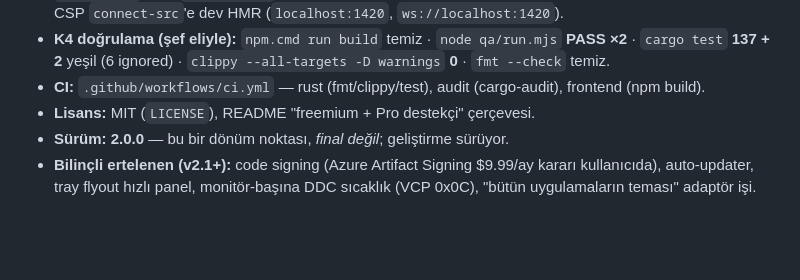
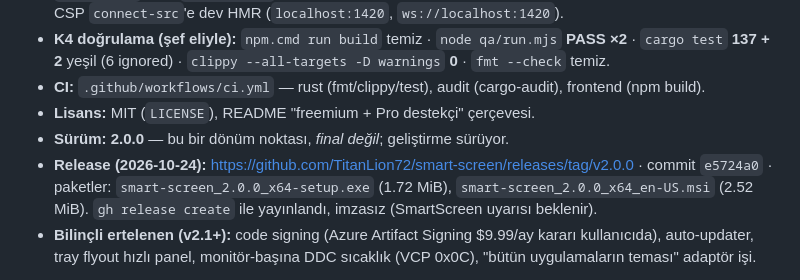
Before and after one commit to TitanLion72/smart-screen, a Markdown page: HANDOFF.md, the part around the change. Drawn GitHub-style; blank space fills up the shorter version.

Commit message:
docs: v2.0.0 release kaydi (link + paket boyutlari)

```diff
--- a/HANDOFF.md
+++ b/HANDOFF.md
@@ -33,6 +33,7 @@ Kayıtlar: (aşağıya)
 - **CI:** `.github/workflows/ci.yml` — rust (fmt/clippy/test), audit (cargo-audit), frontend (npm build).
 - **Lisans:** MIT (`LICENSE`), README "freemium + Pro destekçi" çerçevesi.
 - **Sürüm:** **2.0.0** — bu bir dönüm noktası, *final değil*; geliştirme sürüyor.
+- **Release (2026-10-24):** https://github.com/TitanLion72/smart-screen/releases/tag/v2.0.0 · commit `e5724a0` · paketler: `smart-screen_2.0.0_x64-setup.exe` (1.72 MiB), `smart-screen_2.0.0_x64_en-US.msi` (2.52 MiB). `gh release create` ile yayınlandı, imzasız (SmartScreen uyarısı beklenir).
 - **Bilinçli ertelenen (v2.1+):** code signing (Azure Artifact Signing $9.99/ay kararı kullanıcıda), auto-updater, tray flyout hızlı panel, monitör-başına DDC sıcaklık (VCP 0x0C), "bütün uygulamaların teması" adaptör işi.
 
 
```
